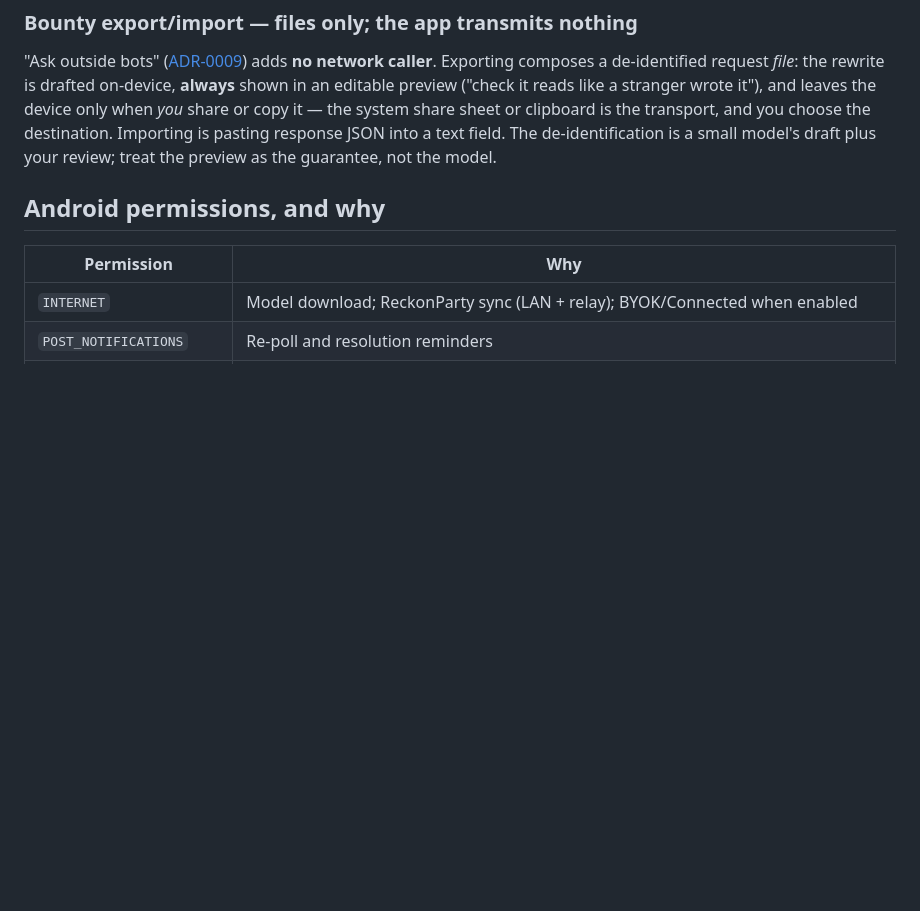
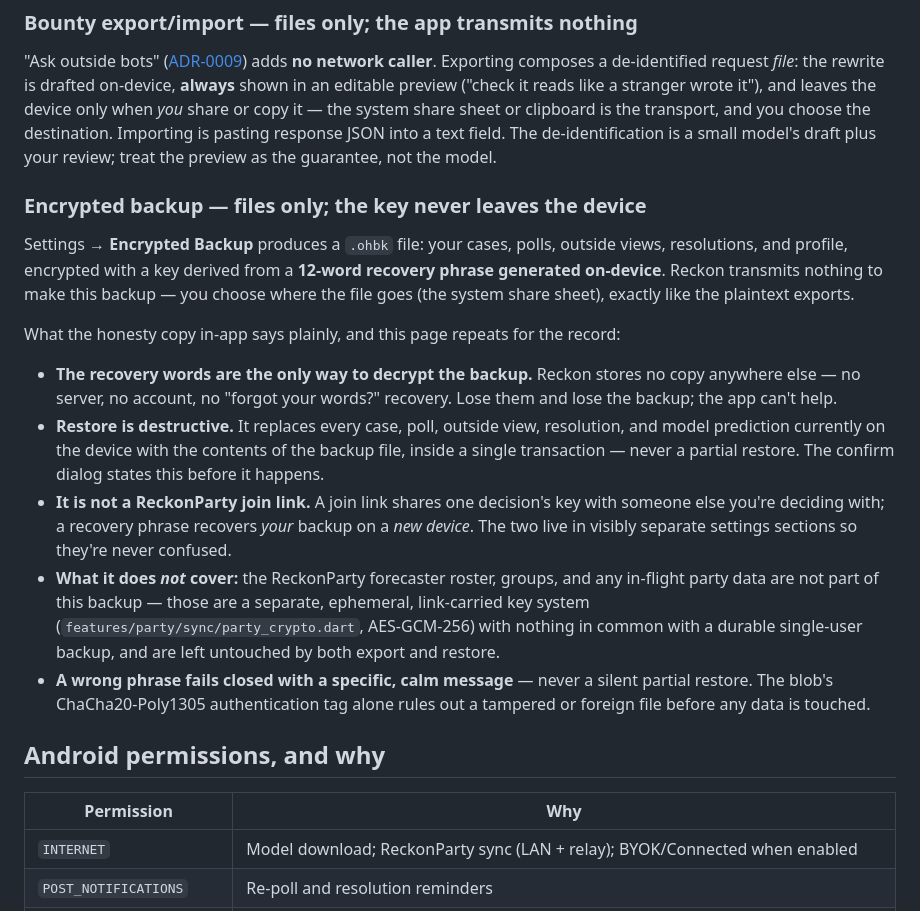
Before and after one commit to levitatingflyfisher/Reckon, a Markdown page: docs/privacy-model.md, the part around the change. Rendered like a GitHub page; blank space fills up the shorter version.

Commit message:
docs: document the encrypted backup — honesty copy + scope + wire format
privacy-model.md gets a section matching the in-app copy: recovery words are
the only decryption path (no server-side recovery), restore is destructive
and transactional, it's not a ReckonParty join link, and it does not cover
the party/forecaster tables. feature-status.md gets a one-line entry.
yellow-paper.md gets a one-paragraph note (not a rewrite) that .ohbk is a
separate, OHBK-conformant wire format sharing no key material or code path
with the party-sync envelope this paper specifies (SANCTUARY-BRIEF §4.W2).

```diff
--- a/docs/privacy-model.md
+++ b/docs/privacy-model.md
@@ -99,6 +99,35 @@ share sheet or clipboard is the transport, and you choose the destination. Impor
 pasting response JSON into a text field. The de-identification is a small model's draft
 plus your review; treat the preview as the guarantee, not the model.
 
+### Encrypted backup — files only; the key never leaves the device
+
+Settings → **Encrypted Backup** produces a `.ohbk` file: your cases, polls, outside
+views, resolutions, and profile, encrypted with a key derived from a **12-word recovery
+phrase generated on-device**. Reckon transmits nothing to make this backup — you choose
+where the file goes (the system share sheet), exactly like the plaintext exports.
+
+What the honesty copy in-app says plainly, and this page repeats for the record:
+
+- **The recovery words are the only way to decrypt the backup.** Reckon stores no
+  copy anywhere else — no server, no account, no "forgot your words?" recovery.
+  Lose them and lose the backup; the app can't help.
+- **Restore is destructive.** It replaces every case, poll, outside view, resolution,
+  and model prediction currently on the device with the contents of the backup file,
+  inside a single transaction — never a partial restore. The confirm dialog states
+  this before it happens.
+- **It is not a ReckonParty join link.** A join link shares one decision's key with
+  someone else you're deciding with; a recovery phrase recovers *your* backup on a
+  *new device*. The two live in visibly separate settings sections so they're never
+  confused.
+- **What it does *not* cover:** the ReckonParty forecaster roster, groups, and any
+  in-flight party data are not part of this backup — those are a separate,
+  ephemeral, link-carried key system (`features/party/sync/party_crypto.dart`,
+  AES-GCM-256) with nothing in common with a durable single-user backup, and are left
+  untouched by both export and restore.
+- **A wrong phrase fails closed with a specific, calm message** — never a silent
+  partial restore. The blob's ChaCha20-Poly1305 authentication tag alone rules out a
+  tampered or foreign file before any data is touched.
+
 ## Android permissions, and why
 
 | Permission | Why |
```
Also changed, not shown: docs/reference/feature-status.md (+2 -1 lines), docs/spec/yellow-paper.md (+9 -0 lines).
